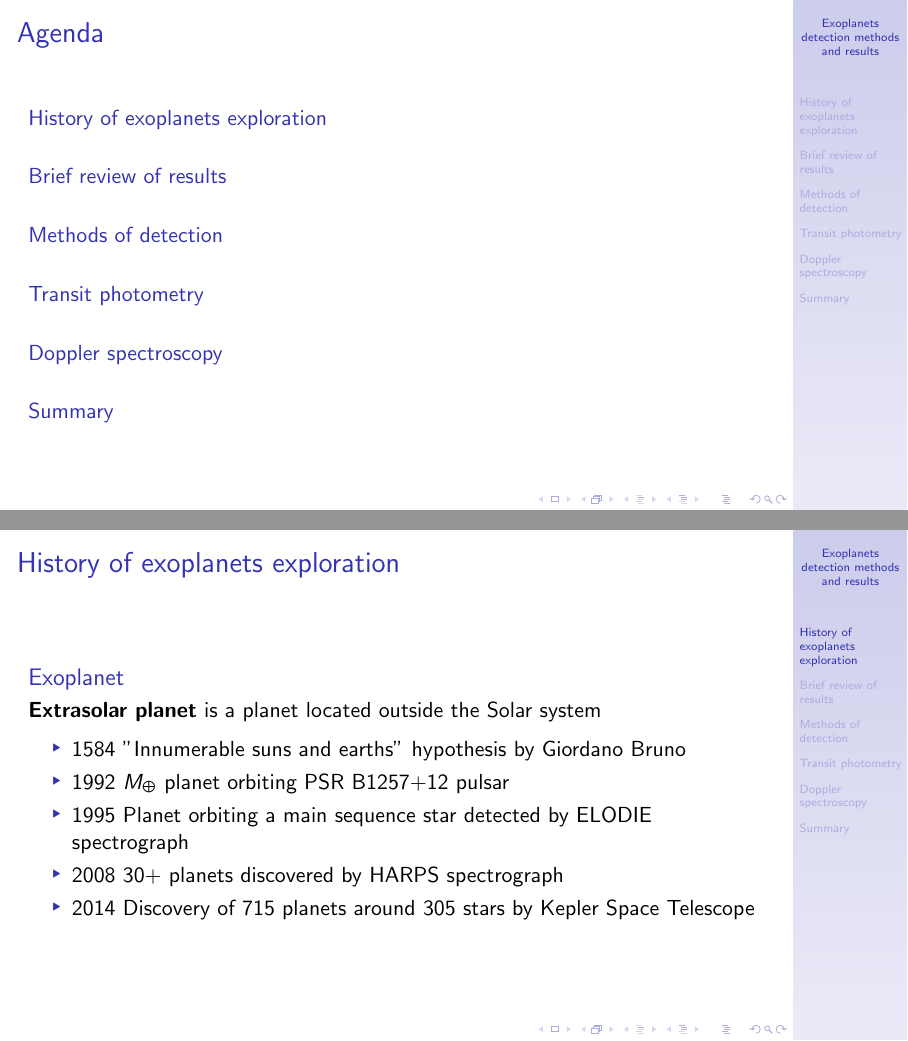
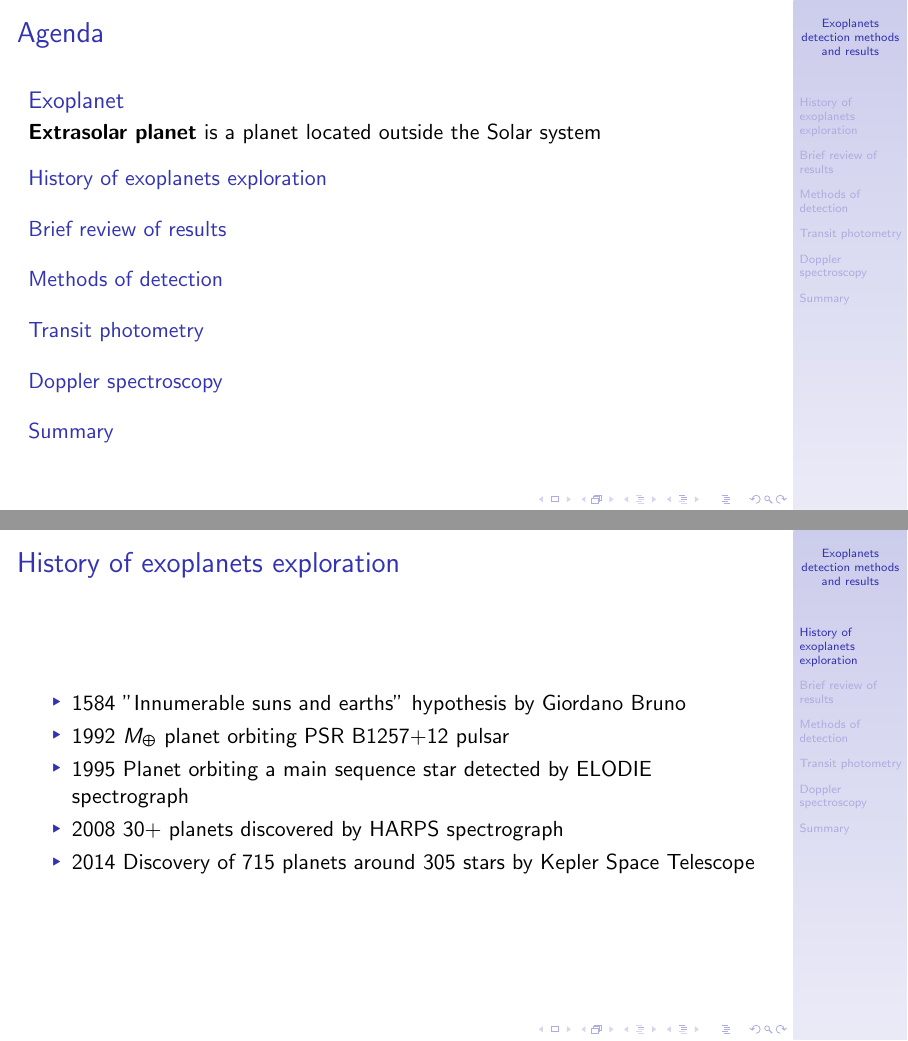
Before and after one commit to asheplyakov/exoplanets-notsonews, LaTeX slides (exoplanets101.tex): pages 2 and 4 of 15, joined at a grey line. Compiled offline with pdfLaTeX.

Commit message:
Moved the exoplanet definition to the 1st slide

```diff
--- a/exoplanets101.tex
+++ b/exoplanets101.tex
@@ -34,6 +34,9 @@
 
 \begin{frame}
 \frametitle{Agenda}
+\begin{block}{Exoplanet}
+{\bf Extrasolar planet} is a planet located outside the Solar system
+\end{block}
 \tableofcontents
 \end{frame}
 
@@ -55,9 +58,6 @@
 \section{History of exoplanets exploration}
 \begin{frame}
 \frametitle{History of exoplanets exploration}
-\begin{block}{Exoplanet}
-{\bf Extrasolar planet} is a planet located outside the Solar system
-\end{block}
 \begin{itemize}
 \item 1584 "Innumerable suns and earths" hypothesis by Giordano Bruno
 \item 1992 $M_\Earth$ planet orbiting \href{https://en.wikipedia.org/wiki/PSR_B1257\%2B12}{PSR B1257+12} pulsar
```
